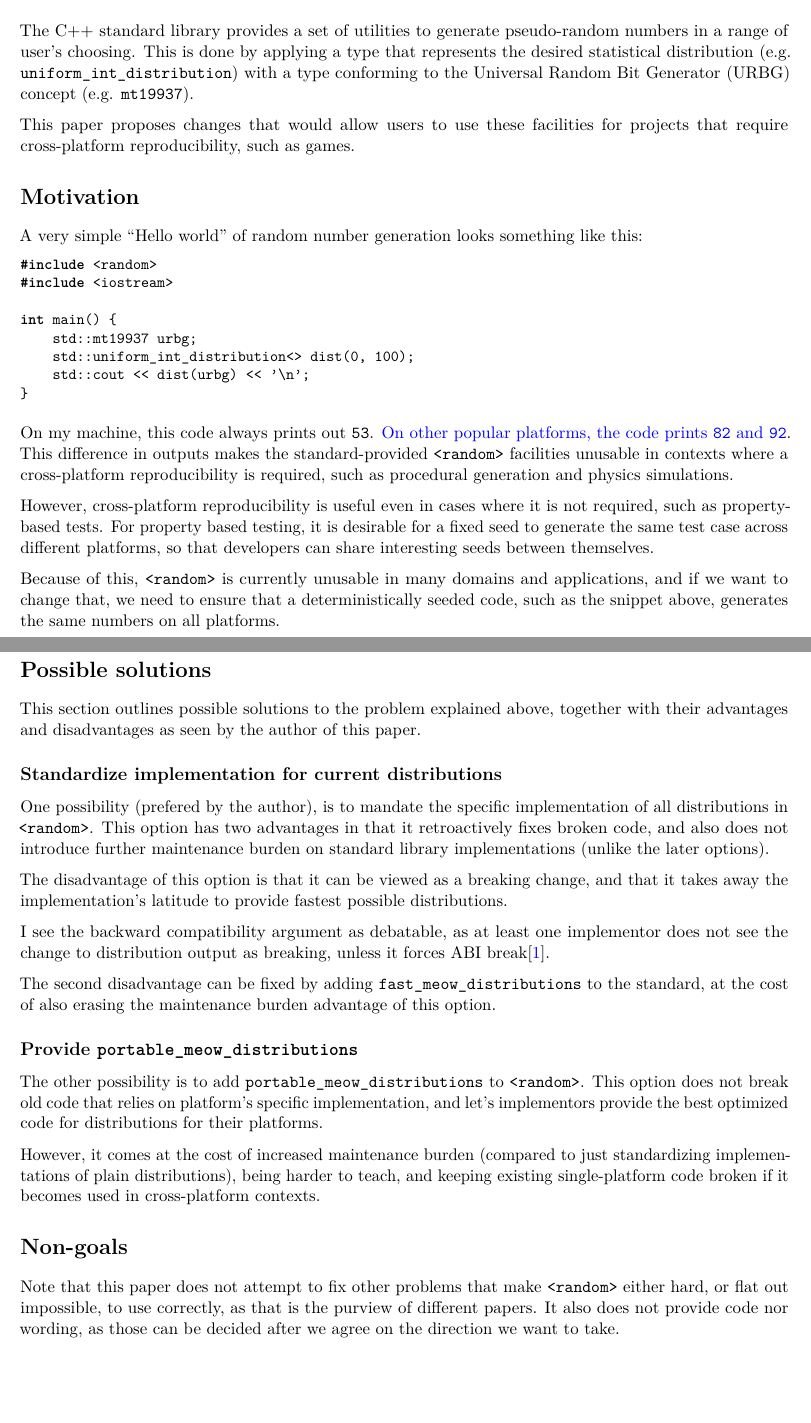
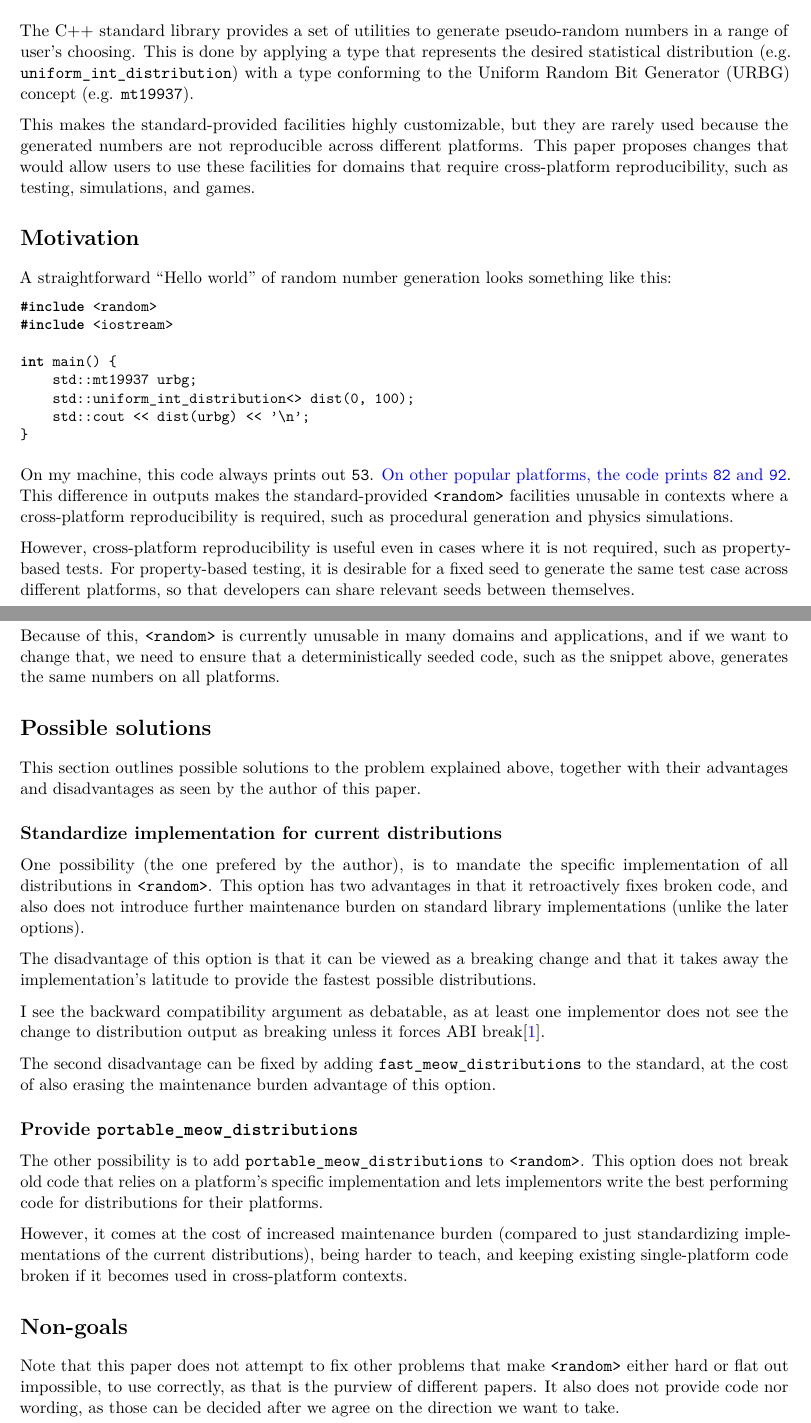
Before and after one commit to horenmar/proposals, a LaTeX document (random-distributions.tex): two parts of pages 1 and 2 of 2 before the commit and two parts of pages 1 and 2 of 3 after it, joined at a grey line, cut so that both start at the same text, the shorter picture padded with empty space. Compiled offline with pdfLaTeX; a LaTeX package or settings file that is missing is left out.

Commit message:
Fixes and improvements

```diff
--- a/random-distributions.tex
+++ b/random-distributions.tex
@@ -1,4 +1,7 @@
 \documentclass{wg21}
+
+\input{glyphtounicode}
+\pdfgentounicode=1
 
 \usepackage{xcolor}
 \usepackage{soul}
@@ -37,16 +40,19 @@ The C++ standard library provides a set of utilities to generate
 pseudo-random numbers in a range of user's choosing. This is done
 by applying a type that represents the desired statistical distribution
 (e.g. \texttt{uniform\_int\_distribution}) with a type conforming
-to the Universal Random Bit Generator (URBG) concept (e.g. \texttt{mt19937}).
+to the Uniform Random Bit Generator (URBG) concept (e.g. \texttt{mt19937}).
 
-This paper proposes changes that would allow users to use these facilities
-for projects that require cross-platform reproducibility, such as games.
+This makes the standard-provided facilities highly customizable, but they
+are rarely used because the generated numbers are not reproducible
+across different platforms. This paper proposes changes that would allow
+users to use these facilities for domains that require cross-platform
+reproducibility, such as testing, simulations, and games.
 
 
 \hypertarget{motivation}{%
     \section{Motivation}\label{motivation}}
 
-A very simple ``Hello world'' of random number generation looks something
+A straightforward ``Hello world'' of random number generation looks something
 like this:
 
 % https://godbolt.org/z/dB7H_2
@@ -68,10 +74,10 @@ facilities unusable in contexts where a cross-platform reproducibility
 is required, such as procedural generation and physics simulations.
 
 However, cross-platform reproducibility is useful even in cases
-where it is not required, such as property-based tests. For property
-based testing, it is desirable for a fixed seed to generate the same
+where it is not required, such as property-based tests. For property-based
+testing, it is desirable for a fixed seed to generate the same
 test case across different platforms, so that developers can share
-interesting seeds between themselves.
+relevant seeds between themselves.
 
 Because of this, \texttt{<random>} is currently unusable in many
 domains and applications, and if we want to change that, we need
@@ -89,18 +95,18 @@ this paper.
 \hypertarget{standardize-implementation}{%
     \subsection{Standardize implementation for current distributions}\label{possible-solutions}}
 
-One possibility (prefered by the author), is to mandate the specific
+One possibility (the one prefered by the author), is to mandate the specific
 implementation of all distributions in \texttt{<random>}. This option
 has two advantages in that it retroactively fixes broken code, and
 also does not introduce further maintenance burden on standard library
 implementations (unlike the later options).
 
 The disadvantage of this option is that it can be viewed as a breaking
-change, and that it takes away the implementation's latitude to provide
-fastest possible distributions.
+change and that it takes away the implementation's latitude to provide
+the fastest possible distributions.
 
 I see the backward compatibility argument as debatable, as at least one
-implementor does not see the change to distribution output as breaking,
+implementor does not see the change to distribution output as breaking
 unless it forces ABI break\cite{msvc-github}.
 
 The second disadvantage can be fixed by adding \texttt{fast_meow_distributions}
@@ -113,11 +119,11 @@ of this option.
 
 The other possibility is to add \texttt{portable_meow_distributions}
 to \texttt{<random>}. This option does not break old code that relies
-on platform's specific implementation, and let's implementors provide
-the best optimized code for distributions for their platforms.
+on a platform's specific implementation and lets implementors write
+the best performing code for distributions for their platforms.
 
 However, it comes at the cost of increased maintenance burden (compared
-to just standardizing implementations of plain distributions), being
+to just standardizing implementations of the current distributions), being
 harder to teach, and keeping existing single-platform code broken if it
 becomes used in cross-platform contexts.
 
@@ -127,7 +133,7 @@ becomes used in cross-platform contexts.
     \section{Non-goals}\label{non-goals}}
 
 Note that this paper does not attempt to fix other problems that make
-\texttt{<random>} either hard, or flat out impossible, to use correctly,
+\texttt{<random>} either hard or flat out impossible, to use correctly,
 as that is the purview of different papers. It also does not provide code
 nor wording, as those can be decided after we agree on the direction we
 want to take.
```
